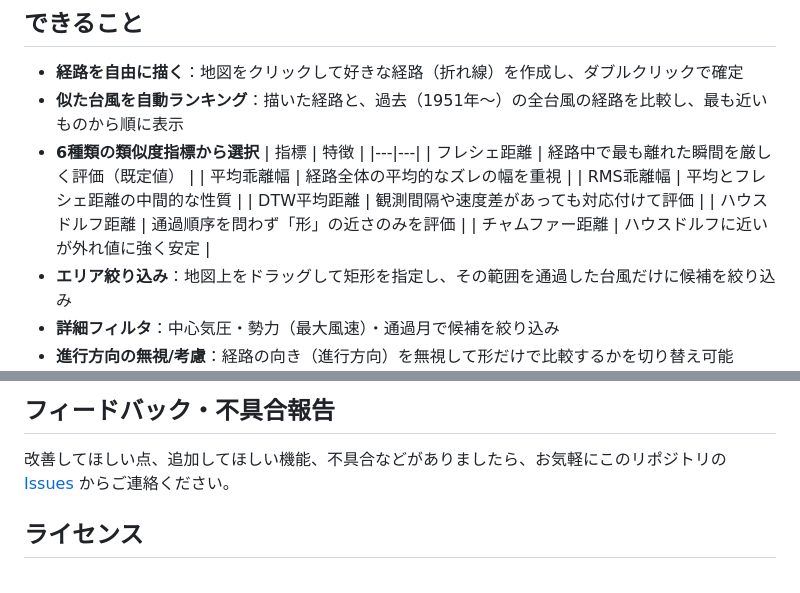
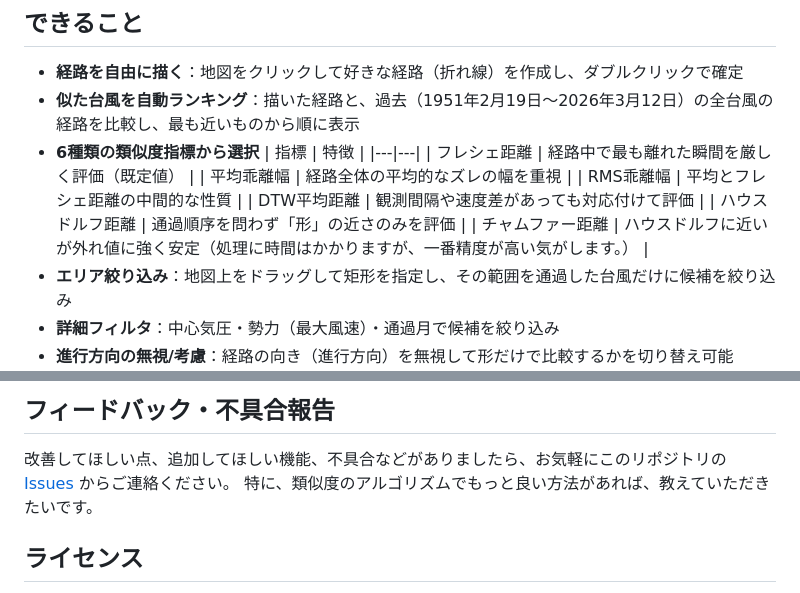
Before and after one commit to kousukeymg-cloud/typhoon_track_finder, a Markdown page: README.md, 2 parts joined by grey strips. Drawn GitHub-style.

Commit message:
Revise typhoon comparison date range and Chamfer note
Updated the date range for typhoon comparison and added a note about the accuracy of the Chamfer distance algorithm.

```diff
--- a/README.md
+++ b/README.md
@@ -10,7 +10,7 @@
 ## できること
 
 - **経路を自由に描く**：地図をクリックして好きな経路（折れ線）を作成し、ダブルクリックで確定
-- **似た台風を自動ランキング**：描いた経路と、過去（1951年〜）の全台風の経路を比較し、最も近いものから順に表示
+- **似た台風を自動ランキング**：描いた経路と、過去（1951年2月19日〜2026年3月12日）の全台風の経路を比較し、最も近いものから順に表示
 - **6種類の類似度指標から選択**
   | 指標 | 特徴 |
   |---|---|
@@ -19,7 +19,7 @@
   | RMS乖離幅 | 平均とフレシェ距離の中間的な性質 |
   | DTW平均距離 | 観測間隔や速度差があっても対応付けて評価 |
   | ハウスドルフ距離 | 通過順序を問わず「形」の近さのみを評価 |
-  | チャムファー距離 | ハウスドルフに近いが外れ値に強く安定 |
+  | チャムファー距離 | ハウスドルフに近いが外れ値に強く安定（処理に時間はかかりますが、一番精度が高い気がします。） |
 - **エリア絞り込み**：地図上をドラッグして矩形を指定し、その範囲を通過した台風だけに候補を絞り込み
 - **詳細フィルタ**：中心気圧・勢力（最大風速）・通過月で候補を絞り込み
 - **進行方向の無視/考慮**：経路の向き（進行方向）を無視して形だけで比較するかを切り替え可能
@@ -66,6 +66,7 @@ https://www.jma.go.jp/jma/jma-eng/jma-center/rsmc-hp-pub-eg/besttrack.html
 ## フィードバック・不具合報告
 
 改善してほしい点、追加してほしい機能、不具合などがありましたら、お気軽にこのリポジトリの [Issues](../../issues) からご連絡ください。
+特に、類似度のアルゴリズムでもっと良い方法があれば、教えていただきたいです。
 
 ## ライセンス
 
```
